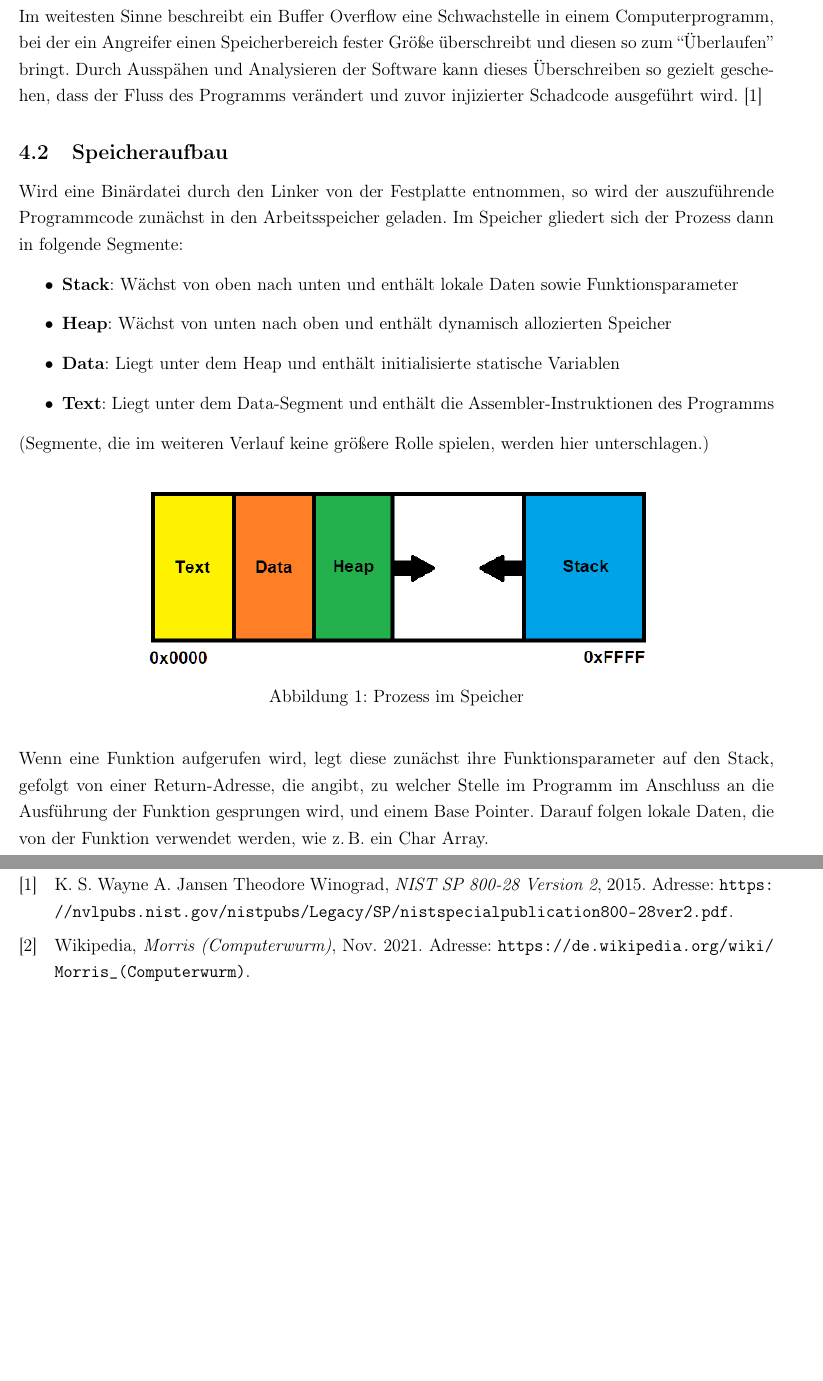
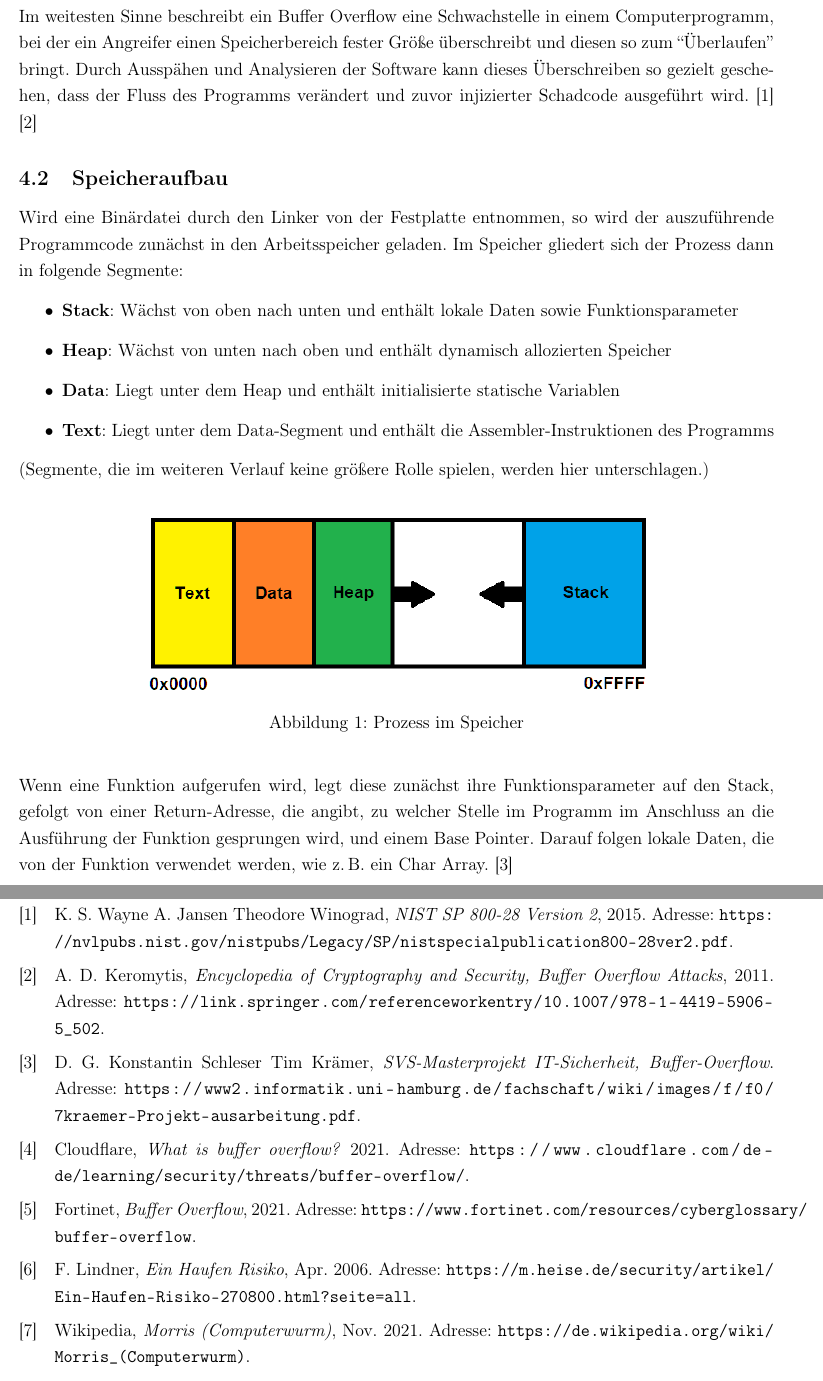
Before and after one commit to JohnMeyerhoff/CyberSecurity, a LaTeX document (abschlussbericht/main.tex, which reads abschlussbericht/basictheory.tex): two parts of pages 6 and 19 of 19, joined at a grey line, cut so that both start at the same text, the shorter picture padded with empty space. Compiled offline with pdfLaTeX.

Commit message:
Update basictheory.tex

```diff
--- a/abschlussbericht/basictheory.tex
+++ b/abschlussbericht/basictheory.tex
@@ -3,7 +3,7 @@
 Im weitesten Sinne beschreibt ein Buffer Overflow eine Schwachstelle in einem Computerprogramm,
 bei der ein Angreifer einen Speicherbereich fester Größe überschreibt und diesen so zum “Überlaufen” bringt.
 Durch Ausspähen und Analysieren der Software kann dieses Überschreiben so gezielt geschehen, dass der Fluss des
-Programms verändert und zuvor injizierter Schadcode ausgeführt wird. \cite{NISTSP}
+Programms verändert und zuvor injizierter Schadcode ausgeführt wird. \cite{NISTSP} \cite{springer}
 \subsection{Speicheraufbau}
 Wird eine Binärdatei durch den Linker von der Festplatte entnommen, so wird der auszuführende Programmcode
 zunächst in den Arbeitsspeicher geladen. Im Speicher gliedert sich der Prozess dann in folgende Segmente:
@@ -24,7 +24,7 @@ zunächst in den Arbeitsspeicher geladen. Im Speicher gliedert sich der Prozess
 Wenn eine Funktion aufgerufen wird, legt diese zunächst ihre Funktionsparameter auf den Stack,
 gefolgt von einer Return-Adresse, die angibt, zu welcher Stelle im Programm im Anschluss an die
 Ausführung der Funktion gesprungen wird, und einem Base Pointer. Darauf folgen lokale Daten,
-die von der Funktion verwendet werden, wie z.\,B. ein Char Array.
+die von der Funktion verwendet werden, wie z.\,B. ein Char Array. \cite{hamburg}
 \pagebreak
 \subsection{Stack Overflow}
 Der zuvor beschriebene Aufbau des Stacks lässt sich nun durch gezieltes Einfügen von Daten in eine Funktion ausnutzen.
```
Also changed, not shown: abschlussbericht/basictheory.tex (4 more changed lines).
